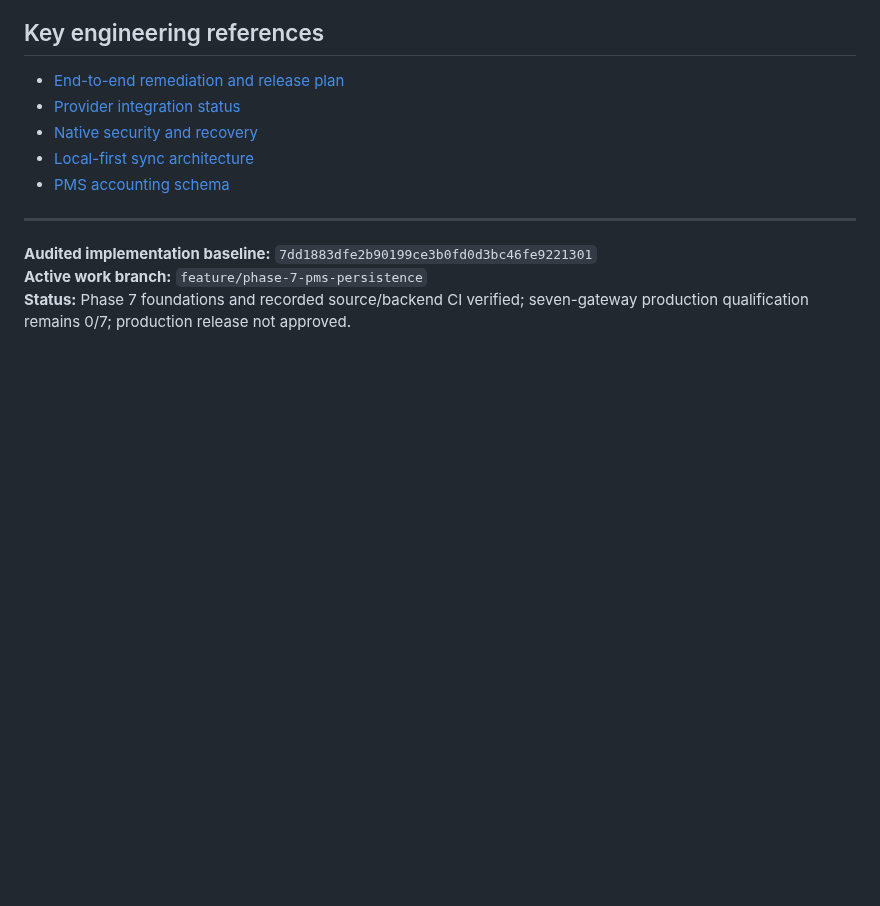
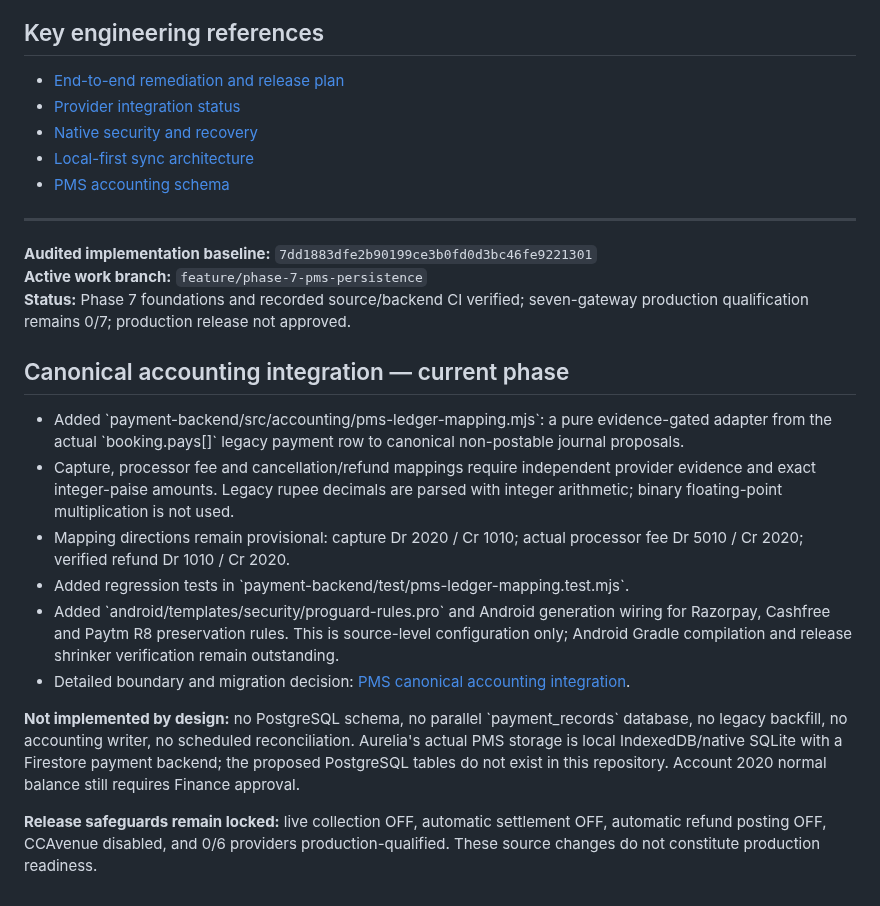
Before and after one commit to Akshayshetye37/Aurelia-apk, a Markdown page: README.md, the part around the change. Rendered like a GitHub page; blank space fills up the shorter version.

Commit message:
Update README with canonical accounting mapping status

```diff
--- a/README.md
+++ b/README.md
@@ -177,3 +177,17 @@ Do not weaken these controls to make a demo appear functional. A passing unit te
 **Audited implementation baseline:** `7dd1883dfe2b90199ce3b0fd0d3bc46fe9221301`
 **Active work branch:** `feature/phase-7-pms-persistence`
 **Status:** Phase 7 foundations and recorded source/backend CI verified; seven-gateway production qualification remains 0/7; production release not approved.
+
+
+## Canonical accounting integration — current phase
+
+- Added \`payment-backend/src/accounting/pms-ledger-mapping.mjs\`: a pure evidence-gated adapter from the actual \`booking.pays[]\` legacy payment row to canonical non-postable journal proposals.
+- Capture, processor fee and cancellation/refund mappings require independent provider evidence and exact integer-paise amounts. Legacy rupee decimals are parsed with integer arithmetic; binary floating-point multiplication is not used.
+- Mapping directions remain provisional: capture Dr 2020 / Cr 1010; actual processor fee Dr 5010 / Cr 2020; verified refund Dr 1010 / Cr 2020.
+- Added regression tests in \`payment-backend/test/pms-ledger-mapping.test.mjs\`.
+- Added \`android/templates/security/proguard-rules.pro\` and Android generation wiring for Razorpay, Cashfree and Paytm R8 preservation rules. This is source-level configuration only; Android Gradle compilation and release shrinker verification remain outstanding.
+- Detailed boundary and migration decision: [PMS canonical accounting integration](docs/PMS_CANONICAL_ACCOUNTING_INTEGRATION.md).
+
+**Not implemented by design:** no PostgreSQL schema, no parallel \`payment_records\` database, no legacy backfill, no accounting writer, no scheduled reconciliation. Aurelia's actual PMS storage is local IndexedDB/native SQLite with a Firestore payment backend; the proposed PostgreSQL tables do not exist in this repository. Account 2020 normal balance still requires Finance approval.
+
+**Release safeguards remain locked:** live collection OFF, automatic settlement OFF, automatic refund posting OFF, CCAvenue disabled, and 0/6 providers production-qualified. These source changes do not constitute production readiness.
```
